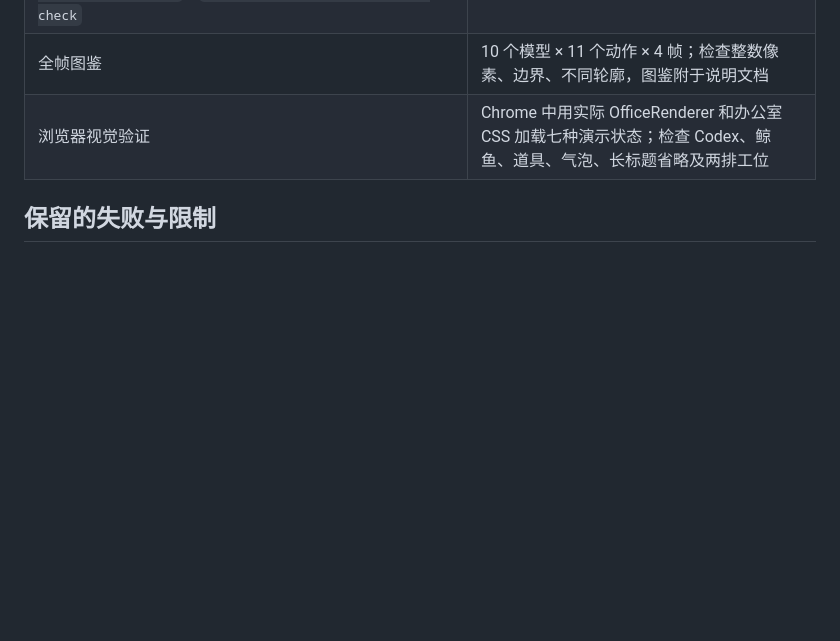
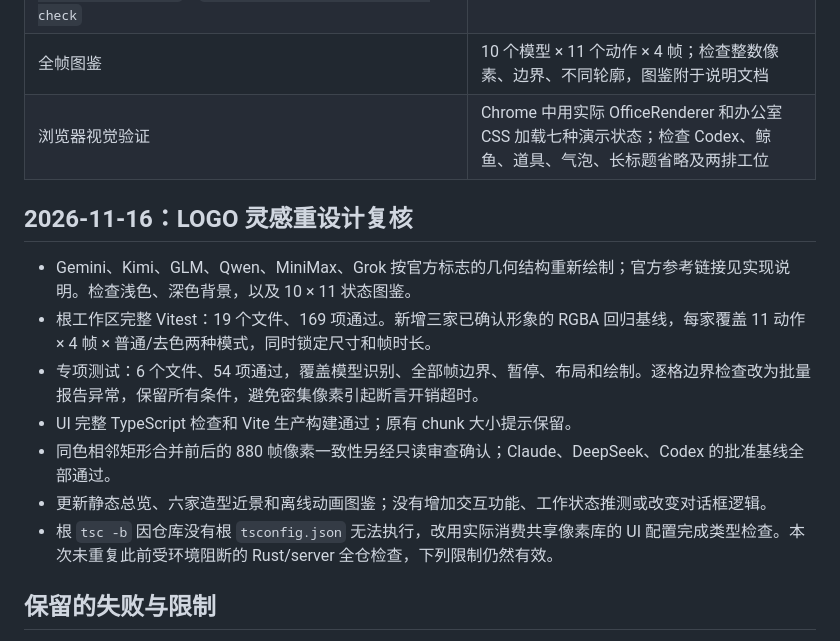
Before and after one commit to micsnq2yoma-lgtm/Agent, a Markdown page: docs/pixel-employees-verification.md, the part around the change. Drawn GitHub-style; blank space fills up the shorter version.

```diff
--- a/docs/pixel-employees-verification.md
+++ b/docs/pixel-employees-verification.md
@@ -13,6 +13,16 @@
 | 全帧图鉴 | 10 个模型 × 11 个动作 × 4 帧；检查整数像素、边界、不同轮廓，图鉴附于说明文档 |
 | 浏览器视觉验证 | Chrome 中用实际 OfficeRenderer 和办公室 CSS 加载七种演示状态；检查 Codex、鲸鱼、道具、气泡、长标题省略及两排工位 |
 
+## 2026-11-16：LOGO 灵感重设计复核
+
+- Gemini、Kimi、GLM、Qwen、MiniMax、Grok 按官方标志的几何结构重新绘制；官方参考链接见实现说明。检查浅色、深色背景，以及 10 × 11 状态图鉴。
+- 根工作区完整 Vitest：19 个文件、169 项通过。新增三家已确认形象的 RGBA 回归基线，每家覆盖 11 动作 × 4 帧 × 普通/去色两种模式，同时锁定尺寸和帧时长。
+- 专项测试：6 个文件、54 项通过，覆盖模型识别、全部帧边界、暂停、布局和绘制。逐格边界检查改为批量报告异常，保留所有条件，避免密集像素引起断言开销超时。
+- UI 完整 TypeScript 检查和 Vite 生产构建通过；原有 chunk 大小提示保留。
+- 同色相邻矩形合并前后的 880 帧像素一致性另经只读审查确认；Claude、DeepSeek、Codex 的批准基线全部通过。
+- 更新静态总览、六家造型近景和离线动画图鉴；没有增加交互功能、工作状态推测或改变对话框逻辑。
+- 根 `tsc -b` 因仓库没有根 `tsconfig.json` 无法执行，改用实际消费共享像素库的 UI 配置完成类型检查。本次未重复此前受环境阻断的 Rust/server 全仓检查，下列限制仍然有效。
+
 ## 保留的失败与限制
 
 - 首次根测试在沙箱中出现回环请求、Git 临时仓库及文件移动权限失败；相同测试在正常进程中完整通过，没有跳过失败测试。
```
Also changed, not shown: docs/pixel-employees.md (+14 -1 lines), docs/assets/pixel-employees-logo-redesign.png (added), docs/assets/pixel-employees.png, 4 other files.
